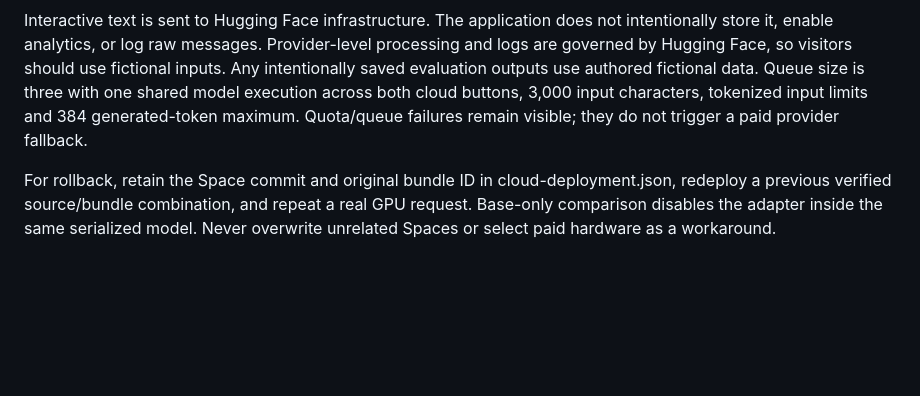
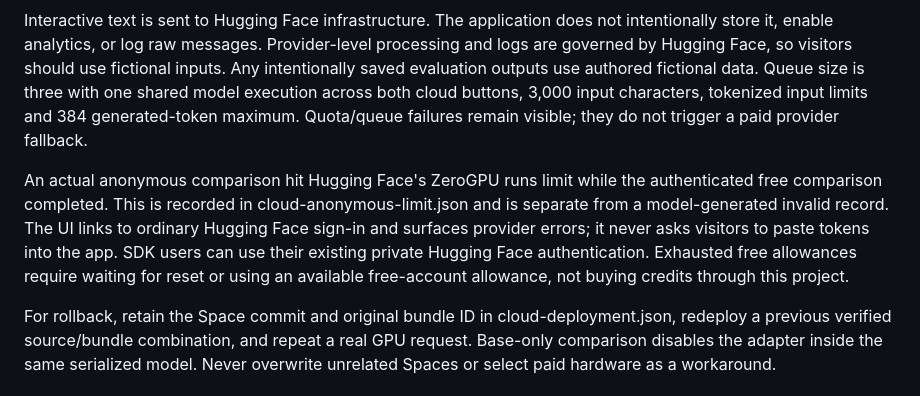
Before and after one commit to cyash24f3/AdaptLM, a Markdown page: docs/cloud-deployment.md, the part around the change. Drawn GitHub-style; blank space fills up the shorter version.

```diff
--- a/docs/cloud-deployment.md
+++ b/docs/cloud-deployment.md
@@ -24,4 +24,6 @@ The script requests only `zero-a10g` (the SDK's free ZeroGPU hardware identifier
 
 Interactive text is sent to Hugging Face infrastructure. The application does not intentionally store it, enable analytics, or log raw messages. Provider-level processing and logs are governed by Hugging Face, so visitors should use fictional inputs. Any intentionally saved evaluation outputs use authored fictional data. Queue size is three with one shared model execution across both cloud buttons, 3,000 input characters, tokenized input limits and 384 generated-token maximum. Quota/queue failures remain visible; they do not trigger a paid provider fallback.
 
+An actual anonymous comparison hit Hugging Face's ZeroGPU runs limit while the authenticated free comparison completed. This is recorded in cloud-anonymous-limit.json and is separate from a model-generated invalid record. The UI links to ordinary Hugging Face sign-in and surfaces provider errors; it never asks visitors to paste tokens into the app. SDK users can use their existing private Hugging Face authentication. Exhausted free allowances require waiting for reset or using an available free-account allowance, not buying credits through this project.
+
 For rollback, retain the Space commit and original bundle ID in cloud-deployment.json, redeploy a previous verified source/bundle combination, and repeat a real GPU request. Base-only comparison disables the adapter inside the same serialized model. Never overwrite unrelated Spaces or select paid hardware as a workaround.
```
Also changed, not shown: README.md (+1 -1 lines), docs/acceptance.md (+1 -1 lines), docs/screenshots/cloud-experiments.jpg, docs/screenshots/cloud-quota.jpg (added), docs/screenshots/cloud-results.jpg (added), 6 other files.
